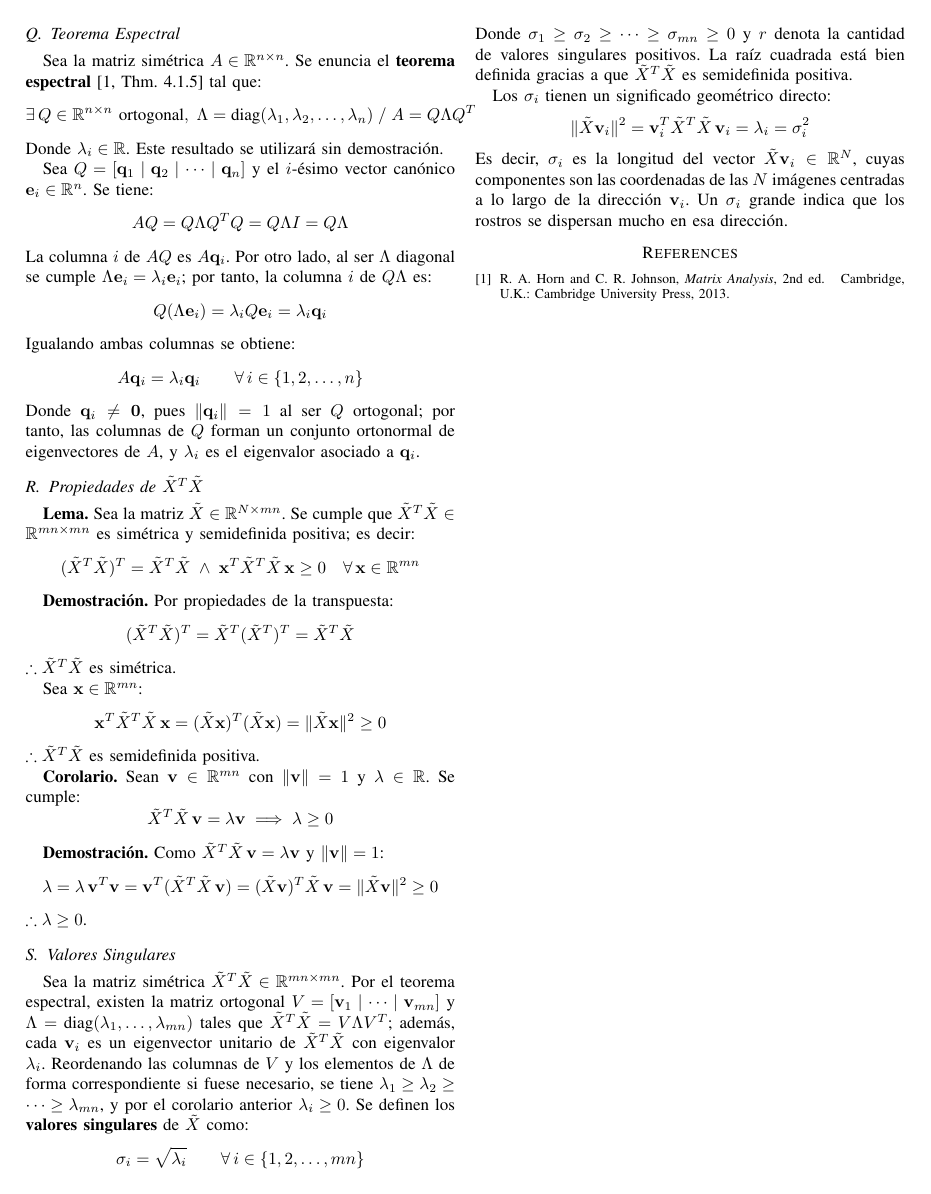
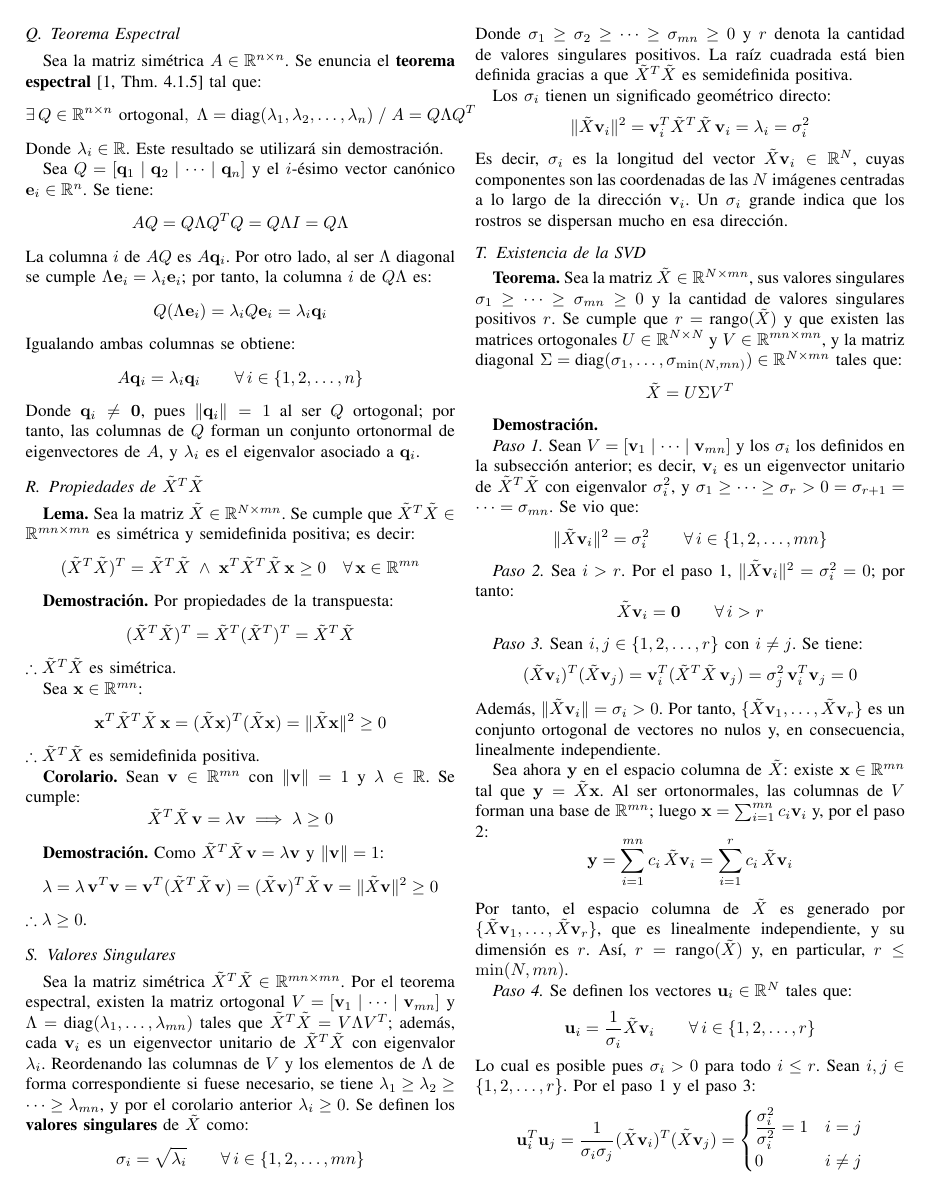
Before and after one commit to qndrvs/eigenfaces, a LaTeX paper (paper/main.tex, which reads paper/sections/theoretical_framework.tex): page 4 of 4 before the commit and page 4 of 5 after it. Compiled offline with pdfLaTeX.

Commit message:
add: theoretical framework - existence of SVD

```diff
--- a/paper/sections/theoretical_framework.tex
+++ b/paper/sections/theoretical_framework.tex
@@ -331,3 +331,72 @@ Es decir, $\sigma_i$ es la longitud del vector $\tilde{X}\mathbf{v}_i \in
 \mathbb{R}^N$, cuyas componentes son las coordenadas de las $N$ imágenes
 centradas a lo largo de la dirección $\mathbf{v}_i$. Un $\sigma_i$ grande
 indica que los rostros se dispersan mucho en esa dirección.
+
+
+\subsection{Existencia de la SVD}
+
+\textbf{Teorema.} Sea la matriz $\tilde{X} \in \mathbb{R}^{N \times mn}$,
+sus valores singulares $\sigma_1 \geq \cdots \geq \sigma_{mn} \geq 0$ y la
+cantidad de valores singulares positivos $r$. Se cumple que $r = \text{rango}(\tilde{X})$
+y que existen las matrices ortogonales $U \in \mathbb{R}^{N \times N}$ y
+$V \in \mathbb{R}^{mn \times mn}$, y la matriz diagonal
+$\Sigma = \text{diag}(\sigma_1, \dots, \sigma_{\min(N, mn)}) \in \mathbb{R}^{N \times mn}$
+tales que:
+\[
+\tilde{X} = U\Sigma V^T
+\]
+
+\textbf{Demostración.}
+
+\textit{Paso 1.} Sean $V = [\mathbf{v}_1 \mid \cdots \mid \mathbf{v}_{mn}]$ y los
+$\sigma_i$ los definidos en la subsección anterior; es decir, $\mathbf{v}_i$ es un
+eigenvector unitario de $\tilde{X}^T\tilde{X}$ con eigenvalor $\sigma_i^2$, y
+$\sigma_1 \geq \cdots \geq \sigma_r > 0 = \sigma_{r+1} = \cdots = \sigma_{mn}$.
+Se vio que:
+\[
+\|\tilde{X}\mathbf{v}_i\|^2 = \sigma_i^2 \qquad \forall \, i \in \{1, 2, \dots, mn\}
+\]
+
+\textit{Paso 2.} Sea $i > r$. Por el paso 1, $\|\tilde{X}\mathbf{v}_i\|^2 = \sigma_i^2 = 0$;
+por tanto:
+\[
+\tilde{X}\mathbf{v}_i = \mathbf{0} \qquad \forall \, i > r
+\]
+
+\textit{Paso 3.} Sean $i, j \in \{1, 2, \dots, r\}$ con $i \neq j$. Se tiene:
+\[
+(\tilde{X}\mathbf{v}_i)^T(\tilde{X}\mathbf{v}_j)
+= \mathbf{v}_i^T(\tilde{X}^T\tilde{X}\,\mathbf{v}_j)
+= \sigma_j^2\,\mathbf{v}_i^T\mathbf{v}_j = 0
+\]
+Además, $\|\tilde{X}\mathbf{v}_i\| = \sigma_i > 0$. Por tanto,
+$\{\tilde{X}\mathbf{v}_1, \dots, \tilde{X}\mathbf{v}_r\}$ es un conjunto ortogonal de
+vectores no nulos y, en consecuencia, linealmente independiente.
+
+Sea ahora $\mathbf{y}$ en el espacio columna de $\tilde{X}$: existe
+$\mathbf{x} \in \mathbb{R}^{mn}$ tal que $\mathbf{y} = \tilde{X}\mathbf{x}$. Al ser
+ortonormales, las columnas de $V$ forman una base de $\mathbb{R}^{mn}$; luego
+$\mathbf{x} = \sum_{i=1}^{mn} c_i\mathbf{v}_i$ y, por el paso 2:
+\[
+\mathbf{y} = \sum_{i=1}^{mn} c_i\,\tilde{X}\mathbf{v}_i
+= \sum_{i=1}^{r} c_i\,\tilde{X}\mathbf{v}_i
+\]
+Por tanto, el espacio columna de $\tilde{X}$ es generado por
+$\{\tilde{X}\mathbf{v}_1, \dots, \tilde{X}\mathbf{v}_r\}$, que es linealmente
+independiente, y su dimensión es $r$. Así, $r = \text{rango}(\tilde{X})$ y, en
+particular, $r \leq \min(N, mn)$.
+
+\textit{Paso 4.} Se definen los vectores $\mathbf{u}_i \in \mathbb{R}^N$ tales que:
+\[
+\mathbf{u}_i = \frac{1}{\sigma_i}\tilde{X}\mathbf{v}_i
+\qquad \forall \, i \in \{1, 2, \dots, r\}
+\]
+Lo cual es posible pues $\sigma_i > 0$ para todo $i \leq r$. Sean
+$i, j \in \{1, 2, \dots, r\}$. Por el paso 1 y el paso 3:
+\[
+\mathbf{u}_i^T\mathbf{u}_j
+= \frac{1}{\sigma_i\sigma_j}(\tilde{X}\mathbf{v}_i)^T(\tilde{X}\mathbf{v}_j)
+= \begin{cases}
+    \dfrac{\sigma_i^2}{\sigma_i^2} = 1 & i = j \\[2mm]
+    0 & i \neq j
+\end{cases}
```
Also changed, not shown: paper/sections/theoretical_framework.tex (52 more changed lines).
